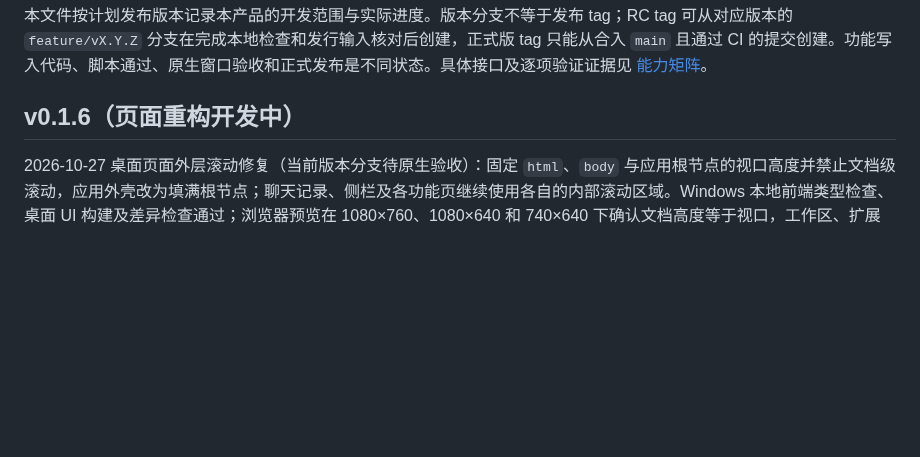
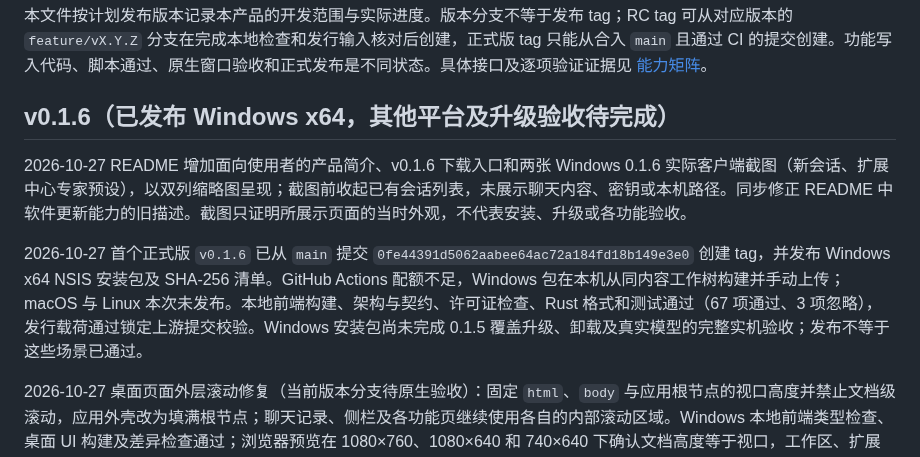
Before and after one commit to FirewineXie/hermess-agent-desktop, a Markdown page: ROADMAP.md, the part around the change. Rendered like a GitHub page; blank space fills up the shorter version.

```diff
--- a/ROADMAP.md
+++ b/ROADMAP.md
@@ -2,7 +2,11 @@
 
 本文件按计划发布版本记录本产品的开发范围与实际进度。版本分支不等于发布 tag；RC tag 可从对应版本的 `feature/vX.Y.Z` 分支在完成本地检查和发行输入核对后创建，正式版 tag 只能从合入 `main` 且通过 CI 的提交创建。功能写入代码、脚本通过、原生窗口验收和正式发布是不同状态。具体接口及逐项验证证据见 [能力矩阵](docs/capability-matrix.md)。
 
-## v0.1.6（页面重构开发中）
+## v0.1.6（已发布 Windows x64，其他平台及升级验收待完成）
+
+2026-10-27 README 增加面向使用者的产品简介、v0.1.6 下载入口和两张 Windows 0.1.6 实际客户端截图（新会话、扩展中心专家预设），以双列缩略图呈现；截图前收起已有会话列表，未展示聊天内容、密钥或本机路径。同步修正 README 中软件更新能力的旧描述。截图只证明所展示页面的当时外观，不代表安装、升级或各功能验收。
+
+2026-10-27 首个正式版 `v0.1.6` 已从 `main` 提交 `0fe44391d5062aabee64ac72a184fd18b149e3e0` 创建 tag，并发布 Windows x64 NSIS 安装包及 SHA-256 清单。GitHub Actions 配额不足，Windows 包在本机从同内容工作树构建并手动上传；macOS 与 Linux 本次未发布。本地前端构建、架构与契约、许可证检查、Rust 格式和测试通过（67 项通过、3 项忽略），发行载荷通过锁定上游提交校验。Windows 安装包尚未完成 0.1.5 覆盖升级、卸载及真实模型的完整实机验收；发布不等于这些场景已通过。
 
 2026-10-27 桌面页面外层滚动修复（当前版本分支待原生验收）：固定 `html`、`body` 与应用根节点的视口高度并禁止文档级滚动，应用外壳改为填满根节点；聊天记录、侧栏及各功能页继续使用各自的内部滚动区域。Windows 本地前端类型检查、桌面 UI 构建及差异检查通过；浏览器预览在 1080×760、1080×640 和 740×640 下确认文档高度等于视口，工作区、扩展中心、定时任务、工具与能力及模型配置页未出现外层滚动，扩展中心的超出内容仍在内部滚动。隔离的 Windows WebView2 开发窗口本次显示白屏，未能完成原生滚动验收；macOS 原生窗口亦待验收。
 
```
Also changed, not shown: README.md (+13 -3 lines), releases/v0.1.6.md (+19 -15 lines), docs/screenshots/v0.1.6-experts.jpg (added), docs/screenshots/v0.1.6-new-chat.jpg (added).
